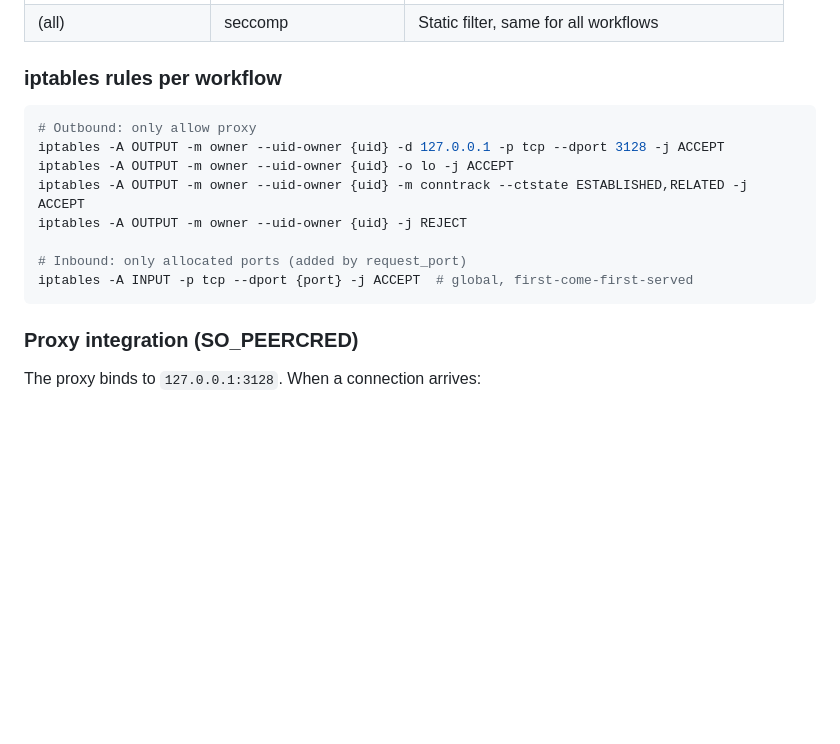
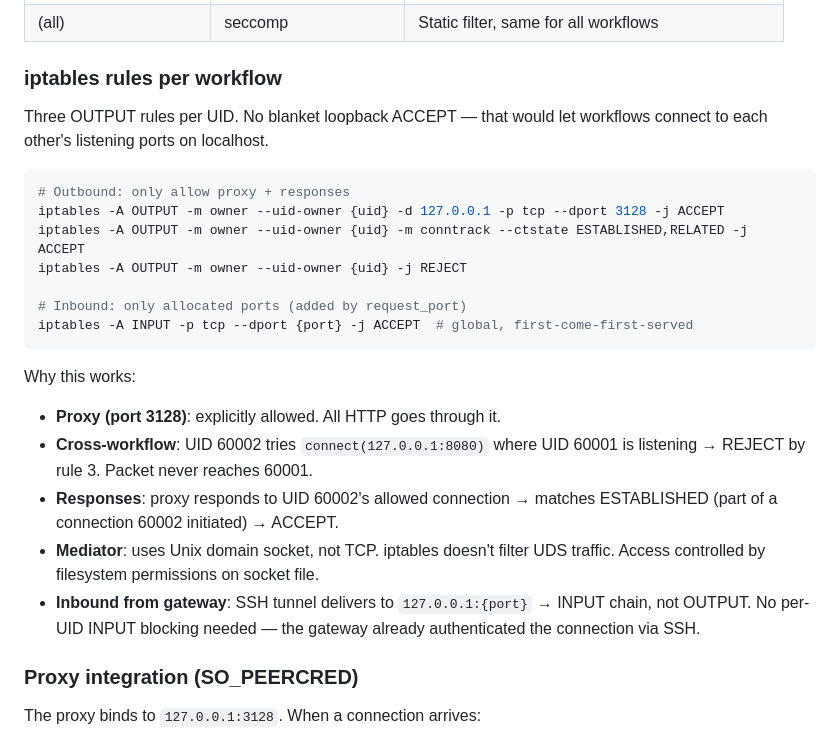
Before and after one commit to zaristei/nemoclaw-stack, a Markdown page: docs/mediator-design-decisions.md, the part around the change. Drawn GitHub-style; blank space fills up the shorter version.

Commit message:
docs: tighten iptables rules — remove blanket loopback ACCEPT, prevent cross-UID connections

````diff
--- a/docs/mediator-design-decisions.md
+++ b/docs/mediator-design-decisions.md
@@ -186,16 +186,31 @@ Why retain chain: revocation needs to know which workflows are affected.
 
 ### iptables rules per workflow
 
+Three OUTPUT rules per UID. No blanket loopback ACCEPT — that would let
+workflows connect to each other's listening ports on localhost.
+
 ```bash
-# Outbound: only allow proxy
+# Outbound: only allow proxy + responses
 iptables -A OUTPUT -m owner --uid-owner {uid} -d 127.0.0.1 -p tcp --dport 3128 -j ACCEPT
-iptables -A OUTPUT -m owner --uid-owner {uid} -o lo -j ACCEPT
 iptables -A OUTPUT -m owner --uid-owner {uid} -m conntrack --ctstate ESTABLISHED,RELATED -j ACCEPT
 iptables -A OUTPUT -m owner --uid-owner {uid} -j REJECT
 
 # Inbound: only allocated ports (added by request_port)
 iptables -A INPUT -p tcp --dport {port} -j ACCEPT  # global, first-come-first-served
 ```
+
+Why this works:
+
+- **Proxy (port 3128)**: explicitly allowed. All HTTP goes through it.
+- **Cross-workflow**: UID 60002 tries `connect(127.0.0.1:8080)` where UID
+  60001 is listening → REJECT by rule 3. Packet never reaches 60001.
+- **Responses**: proxy responds to UID 60002's allowed connection → matches
+  ESTABLISHED (part of a connection 60002 initiated) → ACCEPT.
+- **Mediator**: uses Unix domain socket, not TCP. iptables doesn't filter
+  UDS traffic. Access controlled by filesystem permissions on socket file.
+- **Inbound from gateway**: SSH tunnel delivers to `127.0.0.1:{port}` →
+  INPUT chain, not OUTPUT. No per-UID INPUT blocking needed — the gateway
+  already authenticated the connection via SSH.
 
 ### Proxy integration (SO_PEERCRED)
 
````
